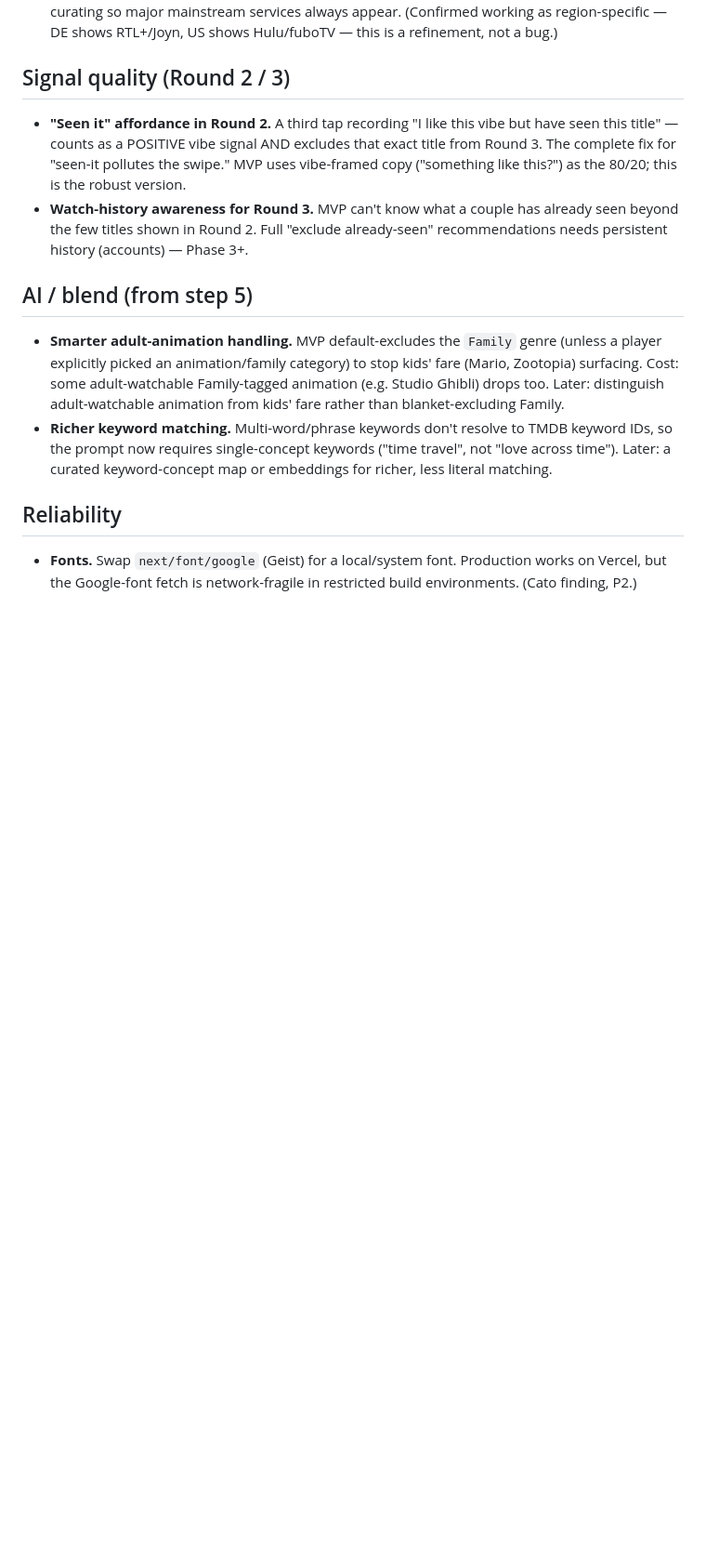
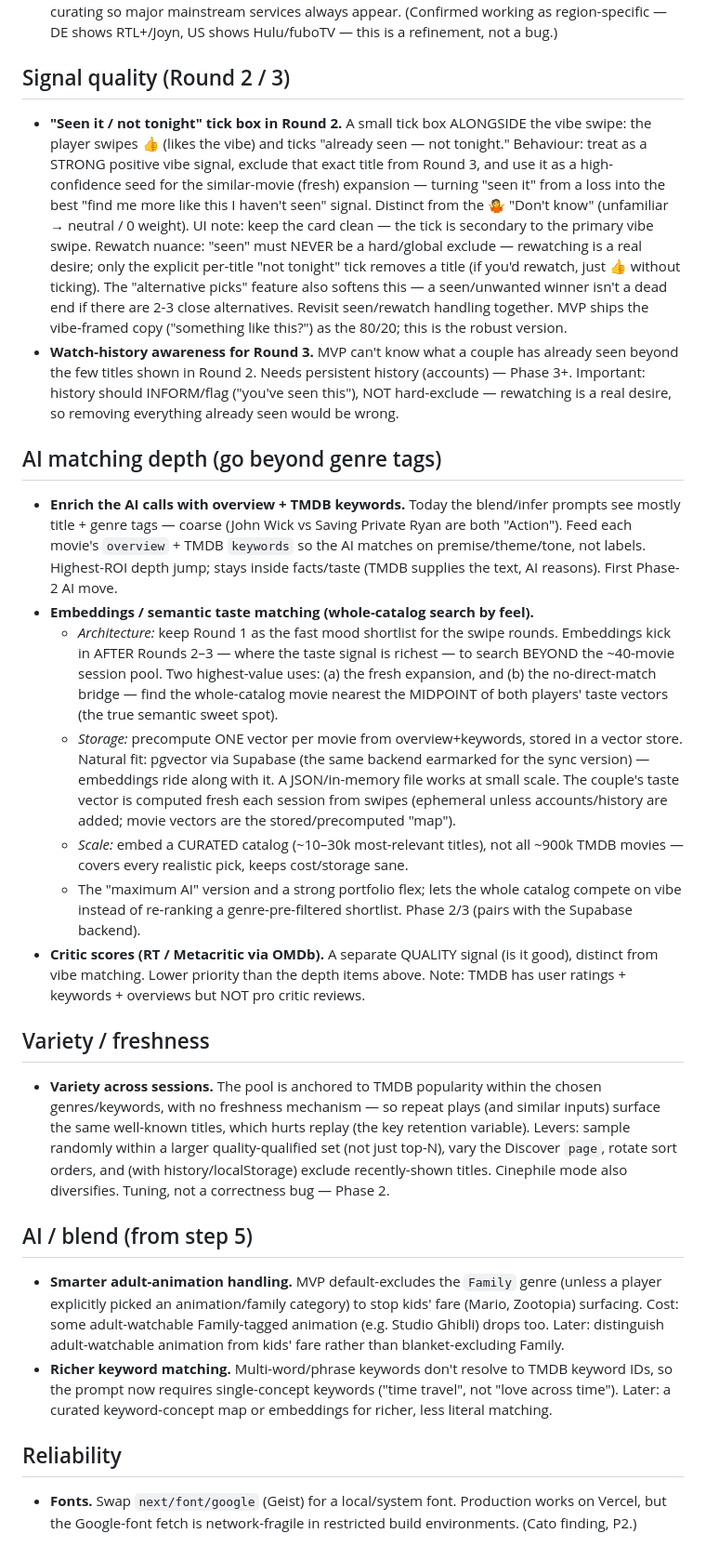
Before and after one commit to lasse-max/movie-match, a Markdown page: docs/MovieMatch_BACKLOG.md, the part around the change. Shown at 93% size. Drawn GitHub-style; blank space fills up the shorter version.

```diff
--- a/docs/MovieMatch_BACKLOG.md
+++ b/docs/MovieMatch_BACKLOG.md
@@ -17,8 +17,20 @@ Items intentionally deferred during Phase 1. Not bugs to fix now — captured so
 - **Provider list curation.** Current setup shows the top ~8 providers by TMDB `display_priority` per region. This can surface niche services (e.g. Crunchyroll) while missing some mainstream ones (e.g. Max/HBO, Peacock absent from the US top 8). Consider increasing the count or lightly curating so major mainstream services always appear. (Confirmed working as region-specific — DE shows RTL+/Joyn, US shows Hulu/fuboTV — this is a refinement, not a bug.)
 
 ## Signal quality (Round 2 / 3)
-- **"Seen it" affordance in Round 2.** A third tap recording "I like this vibe but have seen this title" — counts as a POSITIVE vibe signal AND excludes that exact title from Round 3. The complete fix for "seen-it pollutes the swipe." MVP uses vibe-framed copy ("something like this?") as the 80/20; this is the robust version.
-- **Watch-history awareness for Round 3.** MVP can't know what a couple has already seen beyond the few titles shown in Round 2. Full "exclude already-seen" recommendations needs persistent history (accounts) — Phase 3+.
+- **"Seen it / not tonight" tick box in Round 2.** A small tick box ALONGSIDE the vibe swipe: the player swipes 👍 (likes the vibe) and ticks "already seen — not tonight." Behaviour: treat as a STRONG positive vibe signal, exclude that exact title from Round 3, and use it as a high-confidence seed for the similar-movie (fresh) expansion — turning "seen it" from a loss into the best "find me more like this I haven't seen" signal. Distinct from the 🤷 "Don't know" (unfamiliar → neutral / 0 weight). UI note: keep the card clean — the tick is secondary to the primary vibe swipe. Rewatch nuance: "seen" must NEVER be a hard/global exclude — rewatching is a real desire; only the explicit per-title "not tonight" tick removes a title (if you'd rewatch, just 👍 without ticking). The "alternative picks" feature also softens this — a seen/unwanted winner isn't a dead end if there are 2-3 close alternatives. Revisit seen/rewatch handling together. MVP ships the vibe-framed copy ("something like this?") as the 80/20; this is the robust version.
+- **Watch-history awareness for Round 3.** MVP can't know what a couple has already seen beyond the few titles shown in Round 2. Needs persistent history (accounts) — Phase 3+. Important: history should INFORM/flag ("you've seen this"), NOT hard-exclude — rewatching is a real desire, so removing everything already seen would be wrong.
+
+## AI matching depth (go beyond genre tags)
+- **Enrich the AI calls with overview + TMDB keywords.** Today the blend/infer prompts see mostly title + genre tags — coarse (John Wick vs Saving Private Ryan are both "Action"). Feed each movie's `overview` + TMDB `keywords` so the AI matches on premise/theme/tone, not labels. Highest-ROI depth jump; stays inside facts/taste (TMDB supplies the text, AI reasons). First Phase-2 AI move.
+- **Embeddings / semantic taste matching (whole-catalog search by feel).**
+  - *Architecture:* keep Round 1 as the fast mood shortlist for the swipe rounds. Embeddings kick in AFTER Rounds 2–3 — where the taste signal is richest — to search BEYOND the ~40-movie session pool. Two highest-value uses: (a) the fresh expansion, and (b) the no-direct-match bridge — find the whole-catalog movie nearest the MIDPOINT of both players' taste vectors (the true semantic sweet spot).
+  - *Storage:* precompute ONE vector per movie from overview+keywords, stored in a vector store. Natural fit: pgvector via Supabase (the same backend earmarked for the sync version) — embeddings ride along with it. A JSON/in-memory file works at small scale. The couple's taste vector is computed fresh each session from swipes (ephemeral unless accounts/history are added; movie vectors are the stored/precomputed "map").
+  - *Scale:* embed a CURATED catalog (~10–30k most-relevant titles), not all ~900k TMDB movies — covers every realistic pick, keeps cost/storage sane.
+  - The "maximum AI" version and a strong portfolio flex; lets the whole catalog compete on vibe instead of re-ranking a genre-pre-filtered shortlist. Phase 2/3 (pairs with the Supabase backend).
+- **Critic scores (RT / Metacritic via OMDb).** A separate QUALITY signal (is it good), distinct from vibe matching. Lower priority than the depth items above. Note: TMDB has user ratings + keywords + overviews but NOT pro critic reviews.
+
+## Variety / freshness
+- **Variety across sessions.** The pool is anchored to TMDB popularity within the chosen genres/keywords, with no freshness mechanism — so repeat plays (and similar inputs) surface the same well-known titles, which hurts replay (the key retention variable). Levers: sample randomly within a larger quality-qualified set (not just top-N), vary the Discover `page`, rotate sort orders, and (with history/localStorage) exclude recently-shown titles. Cinephile mode also diversifies. Tuning, not a correctness bug — Phase 2.
 
 ## AI / blend (from step 5)
 - **Smarter adult-animation handling.** MVP default-excludes the `Family` genre (unless a player explicitly picked an animation/family category) to stop kids' fare (Mario, Zootopia) surfacing. Cost: some adult-watchable Family-tagged animation (e.g. Studio Ghibli) drops too. Later: distinguish adult-watchable animation from kids' fare rather than blanket-excluding Family.
```
